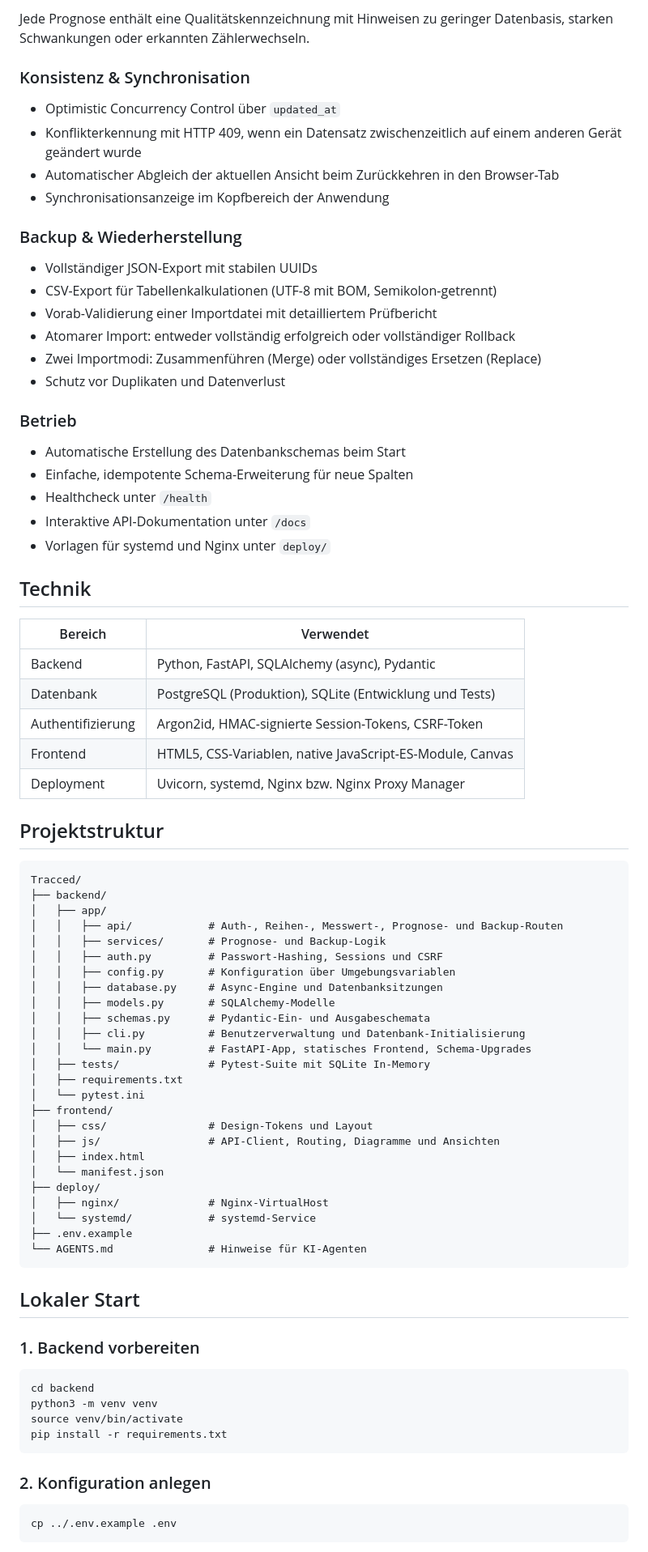
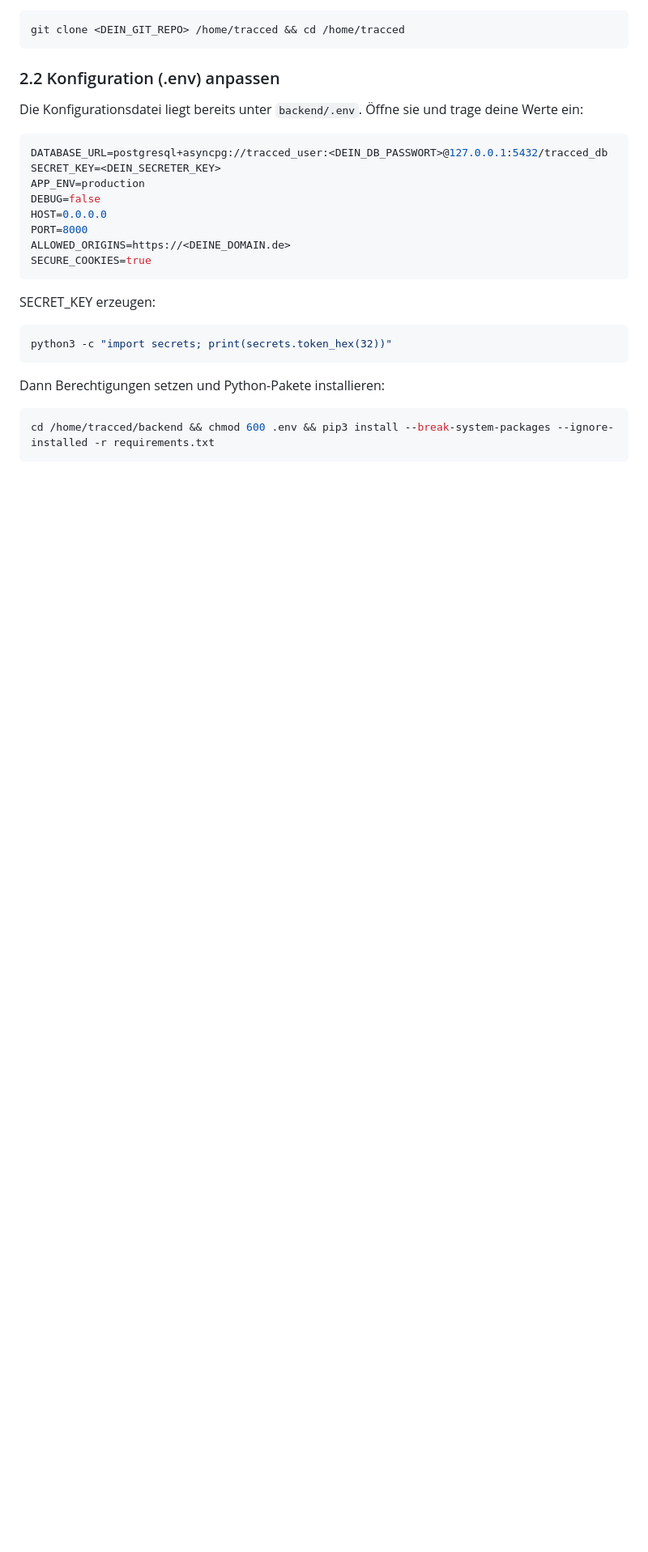
Before and after one commit to timxllr/Tracced, a Markdown page: README.md, the part around one of its changes. Shown at 81% size. Rendered like a GitHub page; blank space fills up the shorter version.

Commit message:
README.md aktualisiert: Installationshinweise vereinfacht & Formatierung angepasst

````diff
--- a/README.md
+++ b/README.md
@@ -49,81 +23,32 @@ Je nach Reihentyp:
 
-Jede Prognose enthält eine Qualitätskennzeichnung mit Hinweisen zu geringer Datenbasis, starken Schwankungen oder erkannten Zählerwechseln.
-
-### Konsistenz & Synchronisation
-- Optimistic Concurrency Control über `updated_at`
-- Konflikterkennung mit HTTP 409, wenn ein Datensatz zwischenzeitlich auf einem anderen Gerät geändert wurde
-- Automatischer Abgleich der aktuellen Ansicht beim Zurückkehren in den Browser-Tab
-- Synchronisationsanzeige im Kopfbereich der Anwendung
-
-### Backup & Wiederherstellung
-- Vollständiger JSON-Export mit stabilen UUIDs
-- CSV-Export für Tabellenkalkulationen (UTF-8 mit BOM, Semikolon-getrennt)
-- Vorab-Validierung einer Importdatei mit detailliertem Prüfbericht
-- Atomarer Import: entweder vollständig erfolgreich oder vollständiger Rollback
-- Zwei Importmodi: Zusammenführen (Merge) oder vollständiges Ersetzen (Replace)
-- Schutz vor Duplikaten und Datenverlust
-
-### Betrieb
-- Automatische Erstellung des Datenbankschemas beim Start
-- Einfache, idempotente Schema-Erweiterung für neue Spalten
-- Healthcheck unter `/health`
-- Interaktive API-Dokumentation unter `/docs`
-- Vorlagen für systemd und Nginx unter `deploy/`
-
-## Technik
-
-| Bereich | Verwendet |
-| --- | --- |
-| Backend | Python, FastAPI, SQLAlchemy (async), Pydantic |
-| Datenbank | PostgreSQL (Produktion), SQLite (Entwicklung und Tests) |
-| Authentifizierung | Argon2id, HMAC-signierte Session-Tokens, CSRF-Token |
-| Frontend | HTML5, CSS-Variablen, native JavaScript-ES-Module, Canvas |
-| Deployment | Uvicorn, systemd, Nginx bzw. Nginx Proxy Manager |
-
-## Projektstruktur
-
-```text
-Tracced/
-├── backend/
-│   ├── app/
-│   │   ├── api/            # Auth-, Reihen-, Messwert-, Prognose- und Backup-Routen
-│   │   ├── services/       # Prognose- und Backup-Logik
-│   │   ├── auth.py         # Passwort-Hashing, Sessions und CSRF
-│   │   ├── config.py       # Konfiguration über Umgebungsvariablen
-│   │   ├── database.py     # Async-Engine und Datenbanksitzungen
-│   │   ├── models.py       # SQLAlchemy-Modelle
-│   │   ├── schemas.py      # Pydantic-Ein- und Ausgabeschemata
-│   │   ├── cli.py          # Benutzerverwaltung und Datenbank-Initialisierung
-│   │   └── main.py         # FastAPI-App, statisches Frontend, Schema-Upgrades
-│   ├── tests/              # Pytest-Suite mit SQLite In-Memory
-│   ├── requirements.txt
-│   └── pytest.ini
-├── frontend/
-│   ├── css/                # Design-Tokens und Layout
-│   ├── js/                 # API-Client, Routing, Diagramme und Ansichten
-│   ├── index.html
-│   └── manifest.json
-├── deploy/
-│   ├── nginx/              # Nginx-VirtualHost
-│   └── systemd/            # systemd-Service
-├── .env.example
-└── AGENTS.md               # Hinweise für KI-Agenten
+```bash
+git clone <DEIN_GIT_REPO> /home/tracced && cd /home/tracced
 ```
 
-## Lokaler Start
+### 2.2 Konfiguration (.env) anpassen
 
-### 1. Backend vorbereiten
+Die Konfigurationsdatei liegt bereits unter `backend/.env`. Öffne sie und trage deine Werte ein:
+
+```ini
+DATABASE_URL=postgresql+asyncpg://tracced_user:<DEIN_DB_PASSWORT>@127.0.0.1:5432/tracced_db
+SECRET_KEY=<DEIN_SECRETER_KEY>
+APP_ENV=production
+DEBUG=false
+HOST=0.0.0.0
+PORT=8000
+ALLOWED_ORIGINS=https://<DEINE_DOMAIN.de>
+SECURE_COOKIES=true
+```
+
+SECRET_KEY erzeugen:
 
 ```bash
-cd backend
-python3 -m venv venv
-source venv/bin/activate
-pip install -r requirements.txt
+python3 -c "import secrets; print(secrets.token_hex(32))"
 ```
 
-### 2. Konfiguration anlegen
+Dann Berechtigungen setzen und Python-Pakete installieren:
 
 ```bash
-cp ../.env.example .env
+cd /home/tracced/backend && chmod 600 .env && pip3 install --break-system-packages --ignore-installed -r requirements.txt
 ```
 
````
Also changed, not shown: other parts of README.md (+139 -79 lines).
